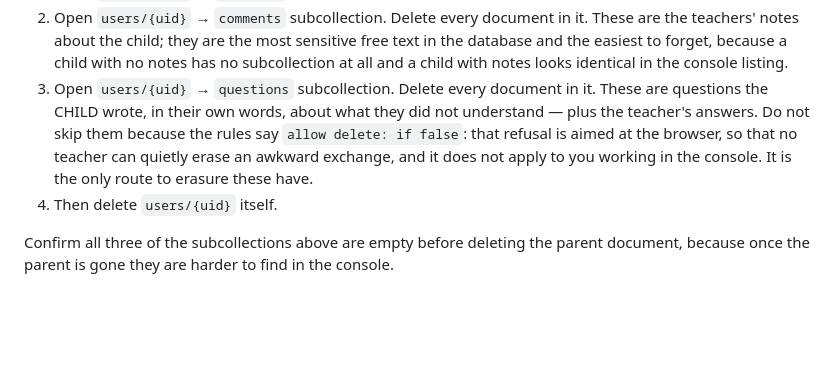
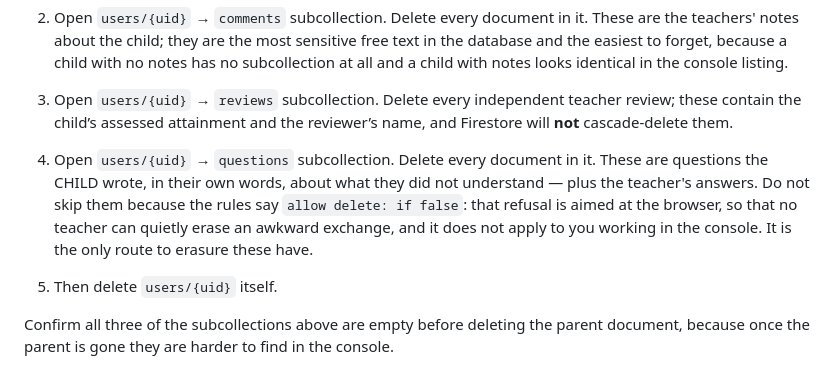
Before and after one commit to Bereket18x2/bereket18x2.github.io, a Markdown page: docs/DELETION.md, the part around the change. Rendered like a GitHub page; blank space fills up the shorter version.

Commit message:
Include staff assessment subcollection in privacy deletion procedure

```diff
--- a/docs/DELETION.md
+++ b/docs/DELETION.md
@@ -60,13 +60,17 @@ So, in this order:
    free text in the database and the easiest to forget, because a child with no
    notes has no subcollection at all and a child with notes looks identical in
    the console listing.
-3. Open `users/{uid}` → `questions` subcollection. Delete every document in it.
+3. Open `users/{uid}` → `reviews` subcollection. Delete every independent
+   teacher review; these contain the child’s assessed attainment and the
+   reviewer’s name, and Firestore will **not** cascade-delete them.
+
+4. Open `users/{uid}` → `questions` subcollection. Delete every document in it.
    These are questions the CHILD wrote, in their own words, about what they did
    not understand — plus the teacher's answers. Do not skip them because the
    rules say `allow delete: if false`: that refusal is aimed at the browser, so
    that no teacher can quietly erase an awkward exchange, and it does not apply
    to you working in the console. It is the only route to erasure these have.
-4. Then delete `users/{uid}` itself.
+5. Then delete `users/{uid}` itself.
 
 Confirm all three of the subcollections above are empty before deleting the
 parent document, because once the parent is gone they are harder to find in
```
